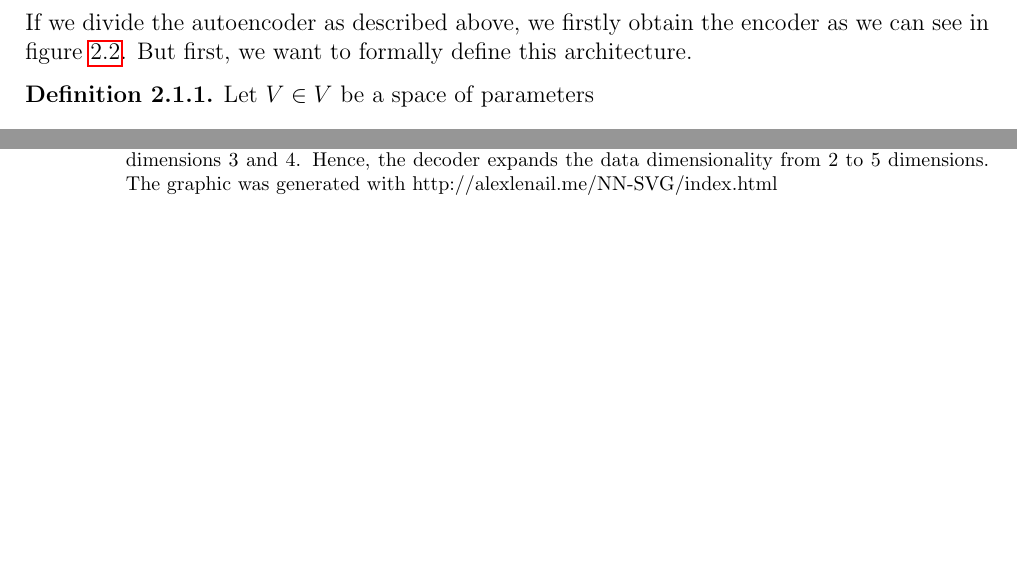
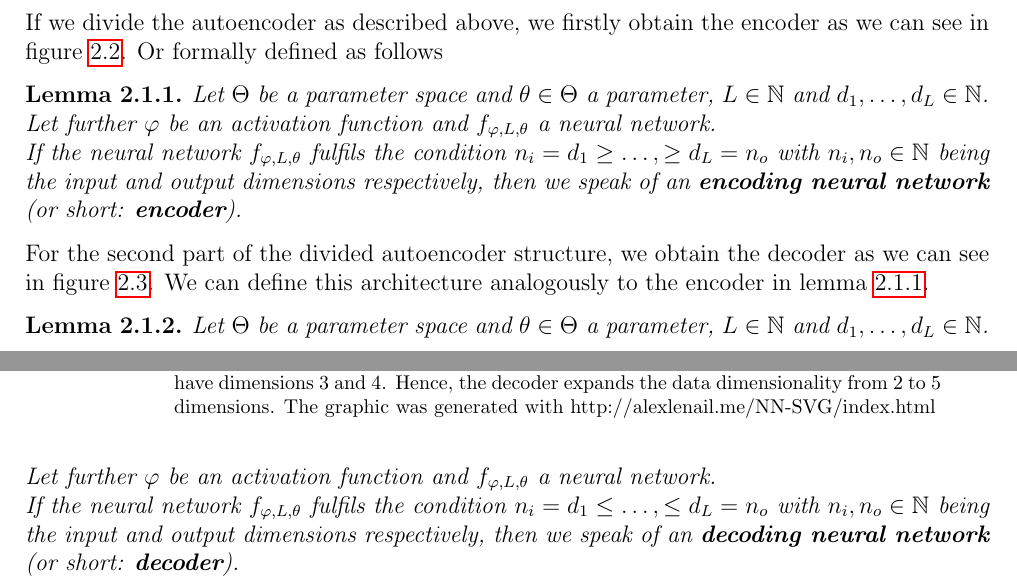
Before and after one commit to MaksymSevkovych/master-thesis, a LaTeX thesis (writing/main.tex, which reads writing/autoencoders.tex): two parts of pages 7 and 9 of 10 before the commit and two parts of pages 6 and 8 of 9 after it, joined at a grey line, cut so that both start at the same text, the shorter picture padded with empty space. Compiled offline with pdfLaTeX.

Commit message:
WRITING: defined encoders and decoders

```diff
--- a/writing/autoencoders.tex
+++ b/writing/autoencoders.tex
@@ -20,10 +19,11 @@ As already mentioned, the input data is firstly being encoded, and afterwards it
 \end{figure}
 
 
-If we divide the autoencoder as described above, we firstly obtain the encoder as we can see in figure \ref{encoder}. But first, we want to formally define this architecture.
+If we divide the autoencoder as described above, we firstly obtain the encoder as we can see in figure \ref{img_encoder}. Or formally defined as follows
 
-\begin{definition}
-Let $V \in V$ be a space of parameters
-\end{definition}
+\begin{lemma}\label{def_encoder}
+Let $\T$ be a parameter space and $\t \in \T$ a parameter, $L\in \N$ and $d_1,\ldots, d_L\in\N$. Let further $\f$ be an activation function and $f_{\f,L,\t}$ a neural network.\\
+If the neural network $f_{\f,L,\t}$ fulfils the condition $n_i= d_1 \geq \ldots, \geq d_L = n_o$ with $n_i, n_o \in \N$ being the input and output dimensions respectively, then we speak of an \textbf{encoding neural network} (or short: \textbf{encoder}).
+\end{lemma}
 
 
@@ -37,5 +37,14 @@ Let $V \in V$ be a space of parameters
 \end{figure}
 
 
-\begin{figure}[H]
+For the second part of the divided autoencoder structure, we obtain the decoder as we can see in figure \ref{img_decoder}. We can define this architecture analogously to the encoder in lemma \ref{def_encoder}.
+
+
+\begin{lemma}\label{def_decoder}
+Let $\T$ be a parameter space and $\t \in \T$ a parameter, $L\in \N$ and $d_1,\ldots, d_L\in\N$. Let further $\f$ be an activation function and $f_{\f,L,\t}$ a neural network.\\
+If the neural network $f_{\f,L,\t}$ fulfils the condition $n_i= d_1 \leq \ldots, \leq d_L = n_o$ with $n_i, n_o \in \N$ being the input and output dimensions respectively, then we speak of an \textbf{decoding neural network} (or short: \textbf{decoder}).
+\end{lemma}
+
+
+\begin{figure}
 \begin{center}
@@ -43,5 +52,5 @@ Let $V \in V$ be a space of parameters
       \includegraphics[width=\linewidth]{decoder}
-      \caption{A decoder neural network with input $x\in \R^2$ and output $y \in \R^5$. The two hidden layers have dimensions $3$ and $4$. Hence, the decoder expands the data dimensionality from $2$ to $5$ dimensions. The graphic was generated with http://alexlenail.me/NN-SVG/index.html}\label{decoder}
+      \caption{A decoder neural network with input $x\in \R^2$ and output $y \in \R^5$. The two hidden layers have dimensions $3$ and $4$. Hence, the decoder expands the data dimensionality from $2$ to $5$ dimensions. The graphic was generated with http://alexlenail.me/NN-SVG/index.html}\label{img_decoder}
 	\end{minipage}
 \end{center}
 \end{figure}
```
Also changed, not shown: writing/main.pdf, writing/autoencoders.tex (13 more changed lines), 6 other files.
